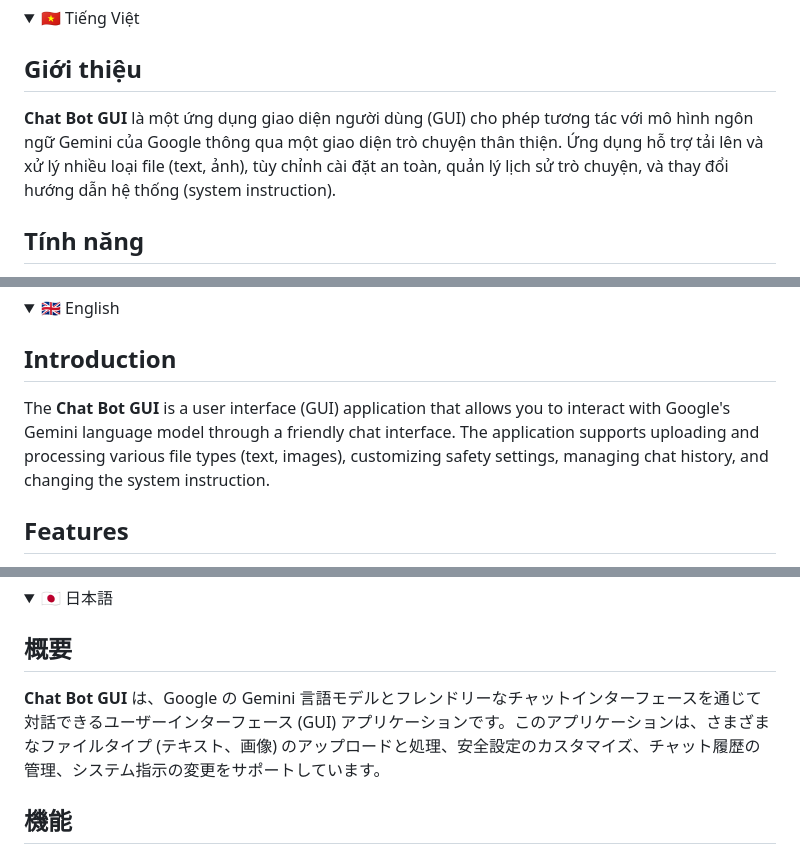
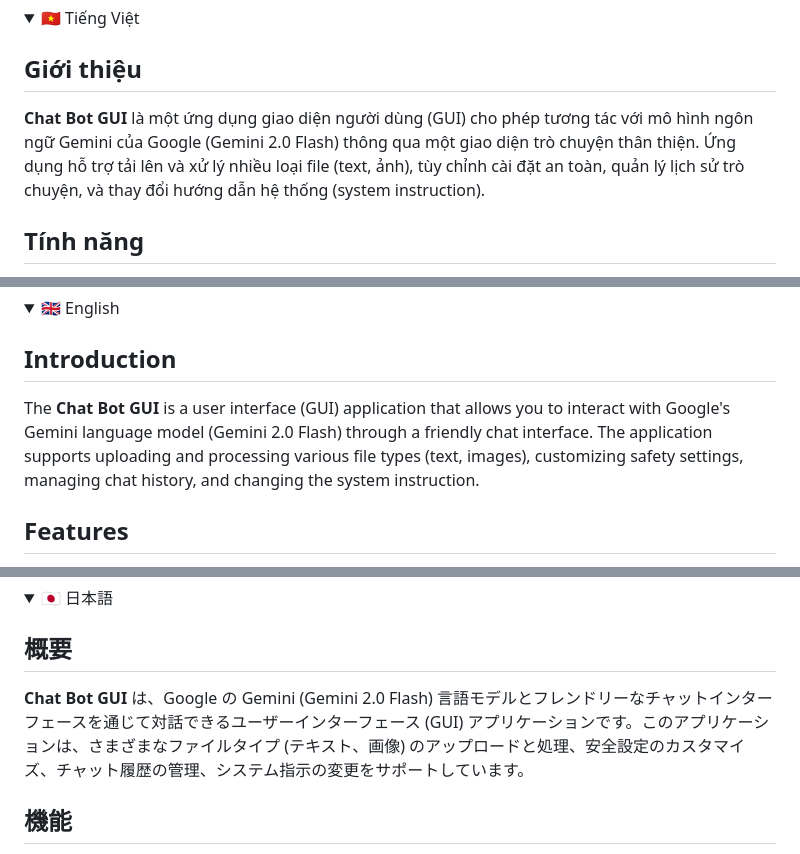
Before and after one commit to Rin1809/Chat_AI_Interface, a Markdown page: README.md, 3 parts joined by grey strips. GitHub-like rendering; folded sections open.

```diff
--- a/README.md
+++ b/README.md
@@ -6,7 +6,7 @@
 
 ## Giới thiệu
 
-**Chat Bot GUI** là một ứng dụng giao diện người dùng (GUI) cho phép tương tác với mô hình ngôn ngữ Gemini của Google thông qua một giao diện trò chuyện thân thiện.  Ứng dụng hỗ trợ tải lên và xử lý nhiều loại file (text, ảnh), tùy chỉnh cài đặt an toàn, quản lý lịch sử trò chuyện, và thay đổi hướng dẫn hệ thống (system instruction).
+**Chat Bot GUI** là một ứng dụng giao diện người dùng (GUI) cho phép tương tác với mô hình ngôn ngữ Gemini của Google (Gemini 2.0 Flash) thông qua một giao diện trò chuyện thân thiện.  Ứng dụng hỗ trợ tải lên và xử lý nhiều loại file (text, ảnh), tùy chỉnh cài đặt an toàn, quản lý lịch sử trò chuyện, và thay đổi hướng dẫn hệ thống (system instruction).
 
 ## Tính năng
 
@@ -103,7 +103,7 @@
 
 ## Introduction
 
-The **Chat Bot GUI** is a user interface (GUI) application that allows you to interact with Google's Gemini language model through a friendly chat interface. The application supports uploading and processing various file types (text, images), customizing safety settings, managing chat history, and changing the system instruction.
+The **Chat Bot GUI** is a user interface (GUI) application that allows you to interact with Google's Gemini language model (Gemini 2.0 Flash) through a friendly chat interface. The application supports uploading and processing various file types (text, images), customizing safety settings, managing chat history, and changing the system instruction.
 
 ## Features
 
@@ -200,7 +200,7 @@ The **Chat Bot GUI** is a user interface (GUI) application that allows you to in
 
 ## 概要
 
-**Chat Bot GUI** は、Google の Gemini 言語モデルとフレンドリーなチャットインターフェースを通じて対話できるユーザーインターフェース (GUI) アプリケーションです。このアプリケーションは、さまざまなファイルタイプ (テキスト、画像) のアップロードと処理、安全設定のカスタマイズ、チャット履歴の管理、システム指示の変更をサポートしています。
+**Chat Bot GUI** は、Google の Gemini (Gemini 2.0 Flash) 言語モデルとフレンドリーなチャットインターフェースを通じて対話できるユーザーインターフェース (GUI) アプリケーションです。このアプリケーションは、さまざまなファイルタイプ (テキスト、画像) のアップロードと処理、安全設定のカスタマイズ、チャット履歴の管理、システム指示の変更をサポートしています。
 
 ## 機能
 
```
